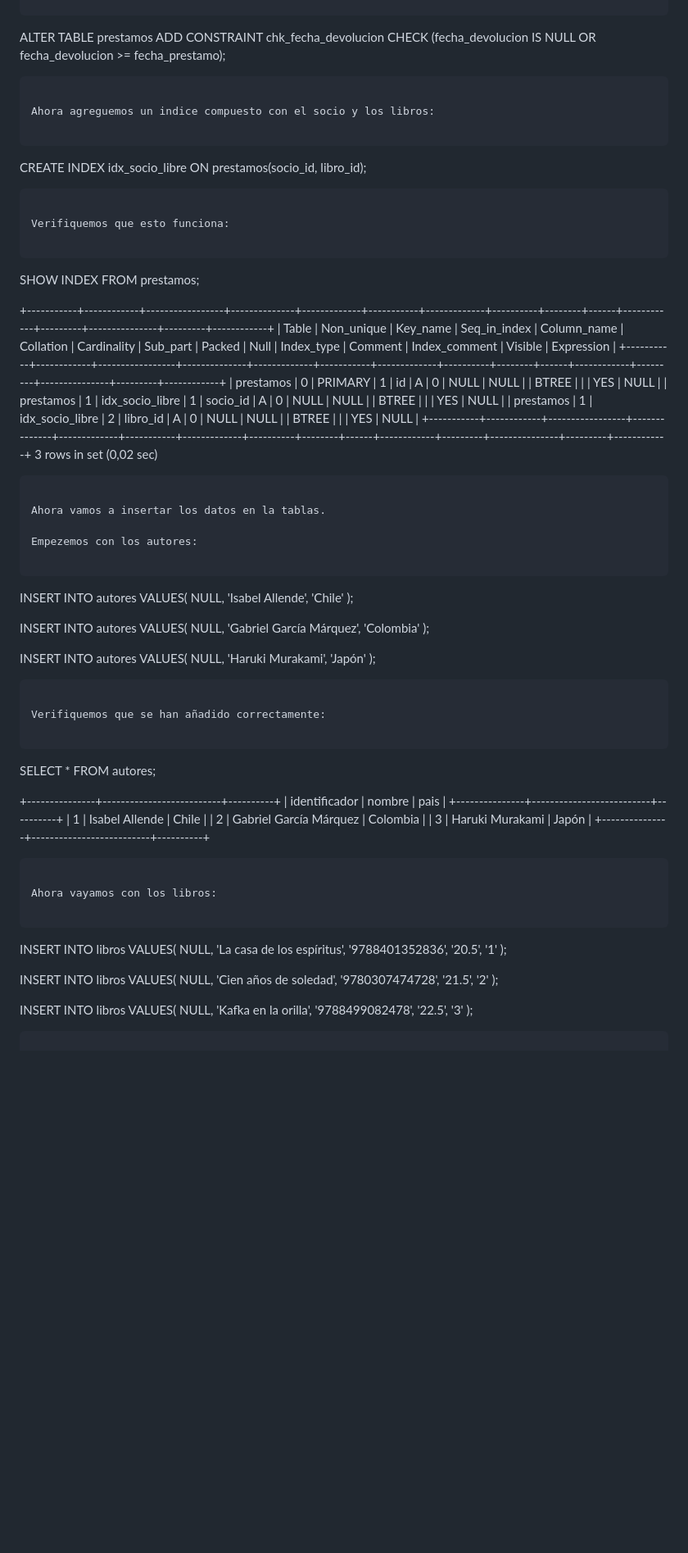
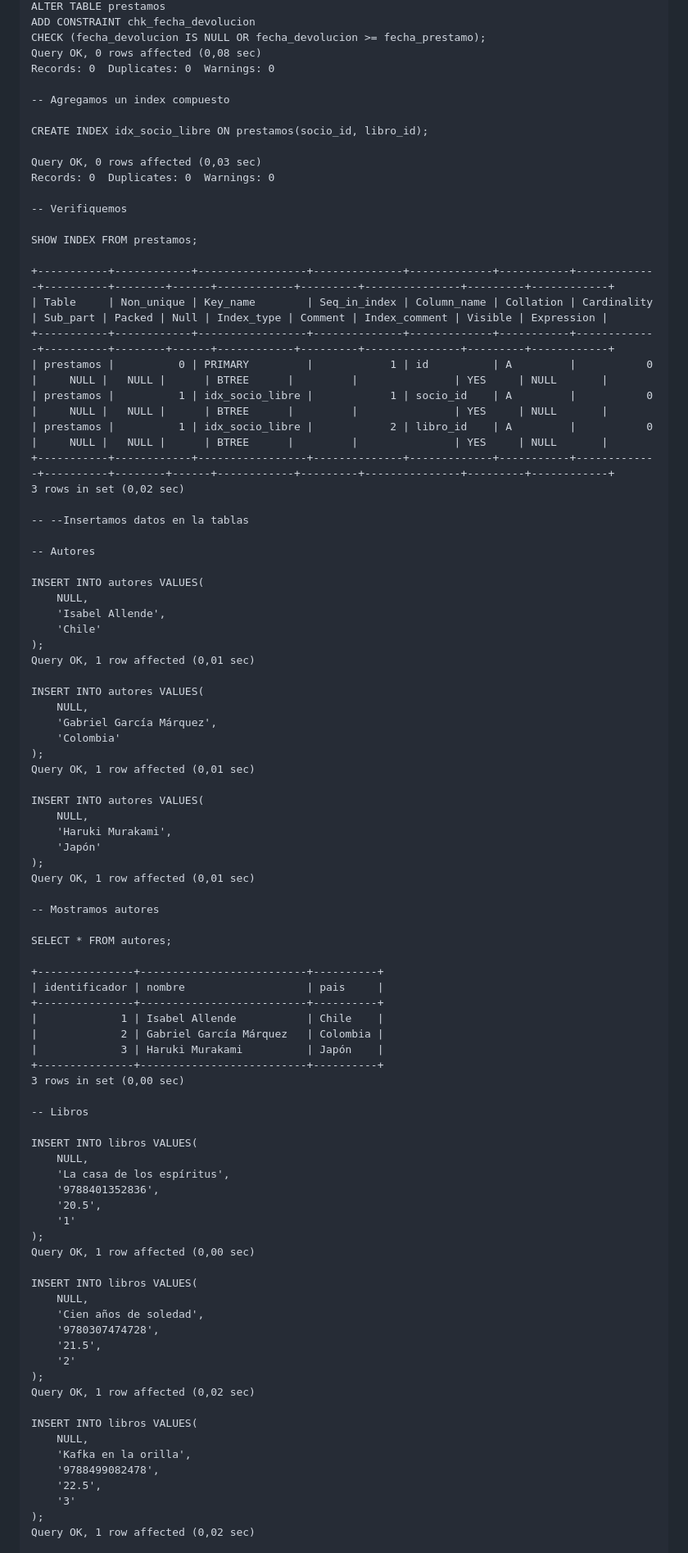
Before and after one commit to ElOrange12/Base-de-Datos-DAM-I, a Markdown page: 001-Ejercicios/001-Actividades Finales de Unidad/UD2-Actividad Final.md, the part around one of its changes. Shown at 82% size. GitHub-like rendering; blank space fills up the shorter version.

````diff
--- a/001-Ejercicios/001-Actividades Finales de Unidad/UD2-Actividad Final.md
+++ b/001-Ejercicios/001-Actividades Finales de Unidad/UD2-Actividad Final.md
@@ -590,17 +588,18 @@ Agregamos un check que compruebe que la fecha de devolución del prestamo no sea
 ALTER TABLE prestamos
 ADD CONSTRAINT chk_fecha_devolucion
 CHECK (fecha_devolucion IS NULL OR fecha_devolucion >= fecha_prestamo);
-```
+Query OK, 0 rows affected (0,08 sec)
+Records: 0  Duplicates: 0  Warnings: 0
 
-Ahora agreguemos un indice compuesto con el socio y los libros:
+-- Agregamos un index compuesto
 
-```
 CREATE INDEX idx_socio_libre ON prestamos(socio_id, libro_id);
-```
 
-Verifiquemos que esto funciona:
+Query OK, 0 rows affected (0,03 sec)
+Records: 0  Duplicates: 0  Warnings: 0
 
-```
+-- Verifiquemos
+
 SHOW INDEX FROM prestamos;
 
 +-----------+------------+-----------------+--------------+-------------+-----------+-------------+----------+--------+------+------------+---------+---------------+---------+------------+
@@ -611,35 +610,34 @@ SHOW INDEX FROM prestamos;
 | prestamos |          1 | idx_socio_libre |            2 | libro_id    | A         |           0 |     NULL |   NULL |      | BTREE      |         |               | YES     | NULL       |
 +-----------+------------+-----------------+--------------+-------------+-----------+-------------+----------+--------+------+------------+---------+---------------+---------+------------+
 3 rows in set (0,02 sec)
-```
 
-Ahora vamos a insertar los datos en la tablas.
+-- --Insertamos datos en la tablas
 
-Empezemos con los autores:
+-- Autores
 
-```
 INSERT INTO autores VALUES(
 	NULL,
 	'Isabel Allende',
 	'Chile'
 );
+Query OK, 1 row affected (0,01 sec)
 
 INSERT INTO autores VALUES(
 	NULL,
 	'Gabriel García Márquez',
 	'Colombia'
 );
+Query OK, 1 row affected (0,01 sec)
 
 INSERT INTO autores VALUES(
 	NULL,
 	'Haruki Murakami',
 	'Japón'
 );
-```
+Query OK, 1 row affected (0,01 sec)
 
-Verifiquemos que se han añadido correctamente:
+-- Mostramos autores
 
-```
 SELECT * FROM autores;
 
 +---------------+--------------------------+----------+
@@ -649,11 +647,10 @@ SELECT * FROM autores;
 |             2 | Gabriel García Márquez   | Colombia |
 |             3 | Haruki Murakami          | Japón    |
 +---------------+--------------------------+----------+
-```
+3 rows in set (0,00 sec)
 
-Ahora vayamos con los libros:
+-- Libros
 
-```
 INSERT INTO libros VALUES(
 	NULL,
 	'La casa de los espíritus',
@@ -661,6 +658,7 @@ INSERT INTO libros VALUES(
 	'20.5',
 	'1'
 );
+Query OK, 1 row affected (0,00 sec)
 
 INSERT INTO libros VALUES(
 	NULL,
@@ -669,6 +667,7 @@ INSERT INTO libros VALUES(
 	'21.5',
 	'2'
 );
+Query OK, 1 row affected (0,02 sec)
 
 INSERT INTO libros VALUES(
 	NULL,
@@ -677,5 +676,5 @@ INSERT INTO libros VALUES(
 	'22.5',
 	'3'
 );
-```
+Query OK, 1 row affected (0,02 sec)
 
````
Also changed, not shown: other parts of 001-Ejercicios/001-Actividades Finales de Unidad/UD2-Actividad Final.md (+70 -72 lines).
